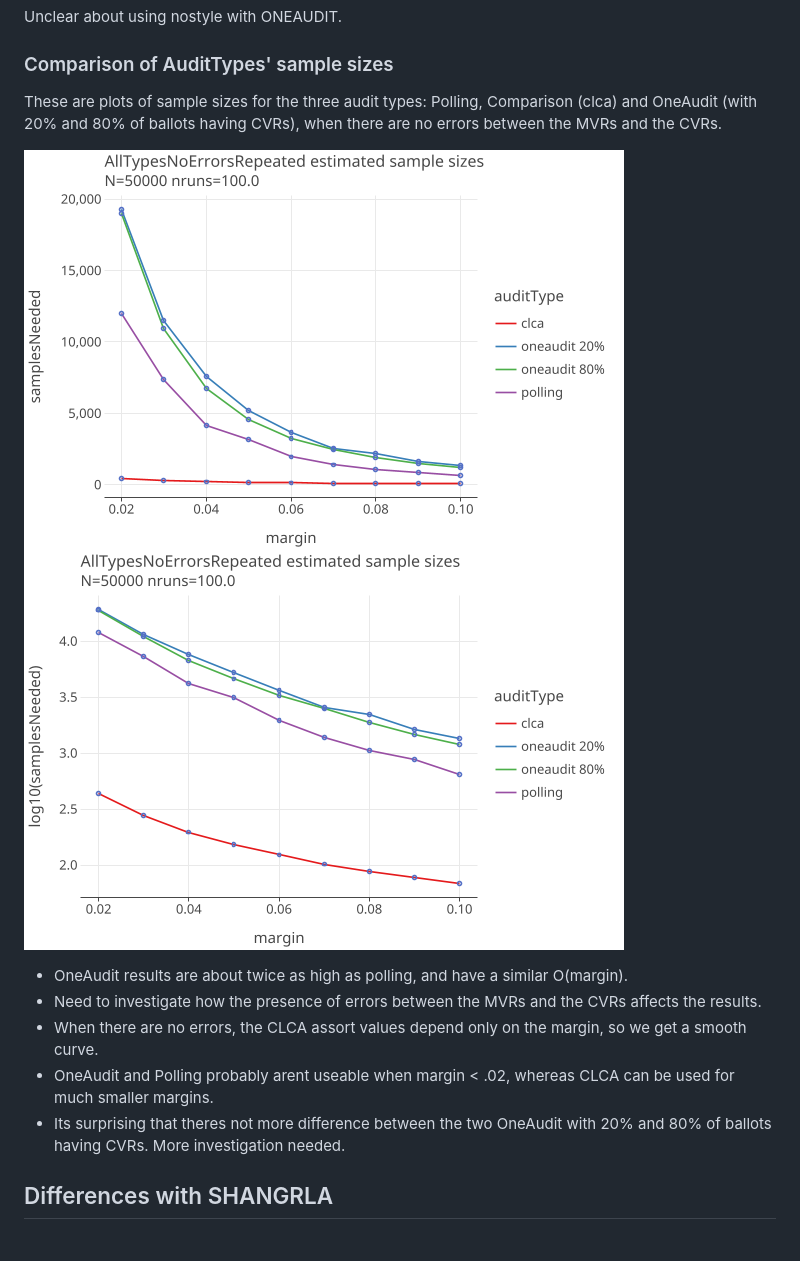
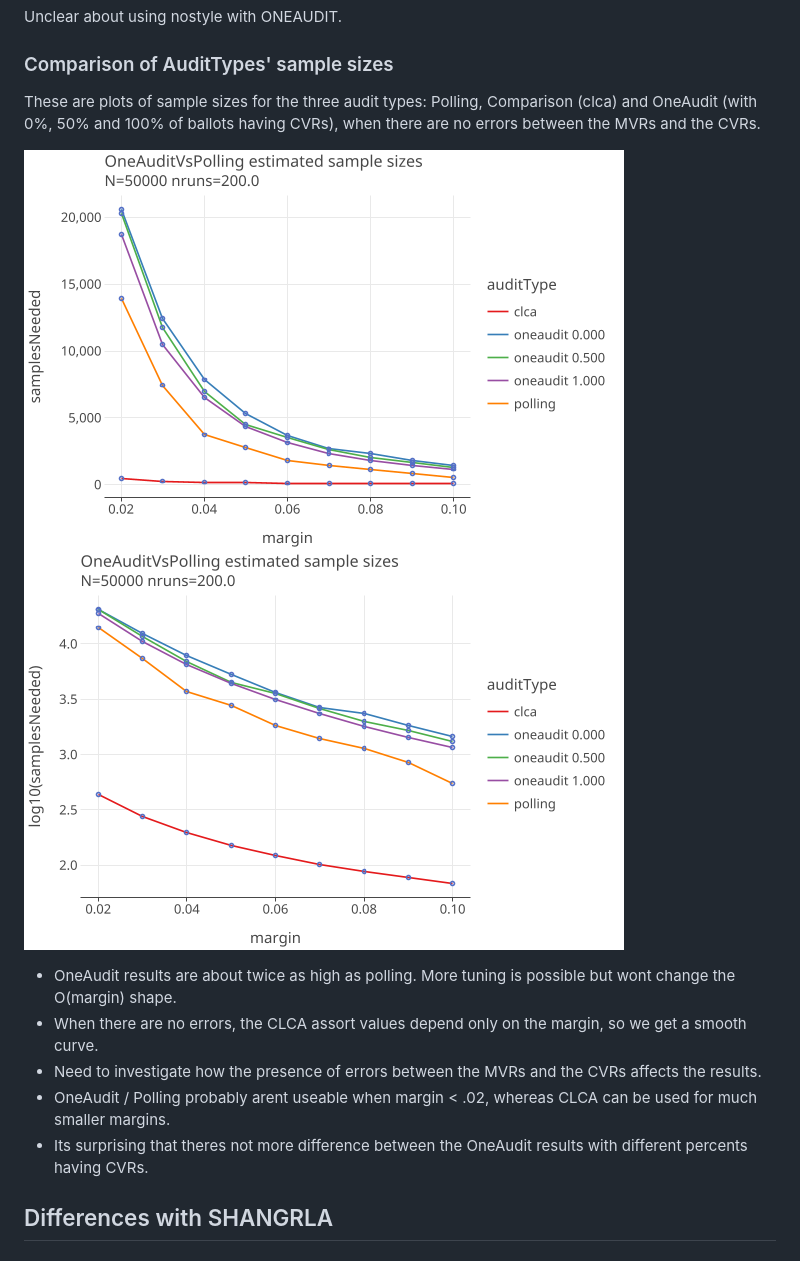
Before and after one commit to JohnLCaron/rlauxe, a Markdown page: README.md, the part around one of its changes. Rendered like a GitHub page; pictures changed too: docs/plots/auditTypes/OneAuditVsPollingLinear.png (added), docs/plots/auditTypes/OneAuditVsPollingLog.png (added).

Commit message:
More tweaks to compare oneaudit and polling plots and conclusion.

```diff
--- a/README.md
+++ b/README.md
@@ -819,17 +819,17 @@ Unclear about using nostyle with ONEAUDIT.
 
 ### Comparison of AuditTypes' sample sizes
 
-These are plots of sample sizes for the three audit types: Polling, Comparison (clca) and OneAudit (with 20% and 80% of ballots having CVRs),
+These are plots of sample sizes for the three audit types: Polling, Comparison (clca) and OneAudit (with 0%, 50% and 100% of ballots having CVRs),
 when there are no errors between the MVRs and the CVRs.
 
-<a href="https://johnlcaron.github.io/rlauxe/docs/plots/auditTypes/AllTypesNoErrorsRepeatedLinear.html" rel="Polling Vs Comparison Estimated Sample sizes">![ComparisonVsPoll](./docs/plots/auditTypes/AllTypesNoErrorsRepeatedLinear.png)</a>
-<a href="https://johnlcaron.github.io/rlauxe/docs/plots/auditTypes/AllTypesNoErrorsRepeatedLog.html" rel="Polling Vs Comparison Estimated Sample sizes">![ComparisonVsPoll](./docs/plots/auditTypes/AllTypesNoErrorsRepeatedLog.png)</a>
+<a href="https://johnlcaron.github.io/rlauxe/docs/plots/auditTypes/OneAuditVsPollingLinear.html" rel="Polling Vs Comparison Estimated Sample sizes">![ComparisonVsPoll](./docs/plots/auditTypes/OneAuditVsPollingLinear.png)</a>
+<a href="https://johnlcaron.github.io/rlauxe/docs/plots/auditTypes/OneAuditVsPollingLog.html" rel="Polling Vs Comparison Estimated Sample sizes">![ComparisonVsPoll](./docs/plots/auditTypes/OneAuditVsPollingLog.png)</a>
 
-* OneAudit results are about twice as high as polling, and have a similar O(margin).
+* OneAudit results are about twice as high as polling. More tuning is possible but wont change the O(margin) shape.
+* When there are no errors, the CLCA assort values depend only on the margin, so we get a smooth curve.
 * Need to investigate how the presence of errors between the MVRs and the CVRs affects the results.
-* When there are no errors, the CLCA assort values depend only on the margin, so we get a smooth curve.
-* OneAudit and Polling probably arent useable when margin < .02, whereas CLCA can be used for much smaller margins.
-* Its surprising that theres not more difference between the two OneAudit with 20% and 80% of ballots having CVRs. More investigation needed.
+* OneAudit / Polling probably arent useable when margin < .02, whereas CLCA can be used for much smaller margins.
+* Its surprising that theres not more difference between the OneAudit results with different percents having CVRs.
 
 ## Differences with SHANGRLA
 
```
Also changed, not shown: other parts of README.md (+1 -1 lines), 8 other files.
